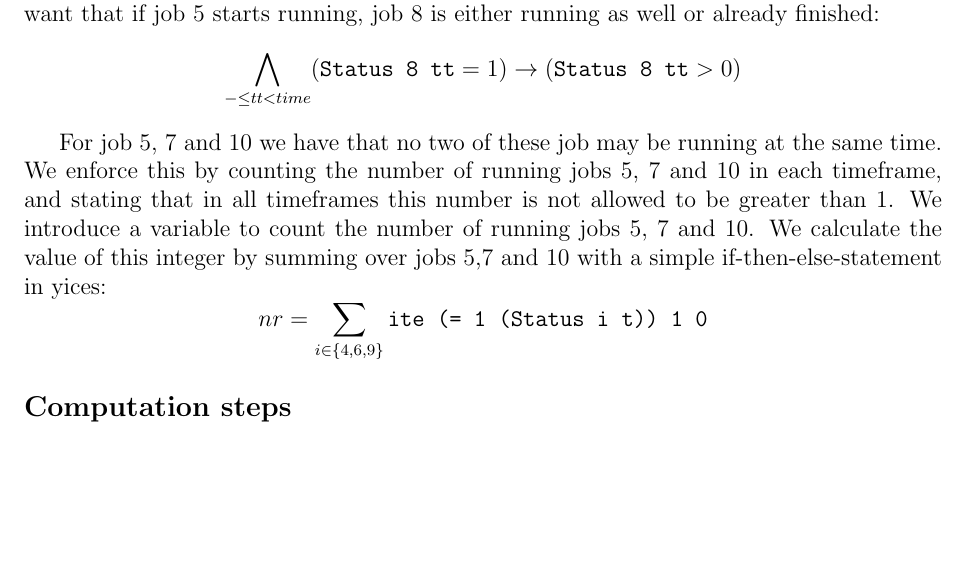
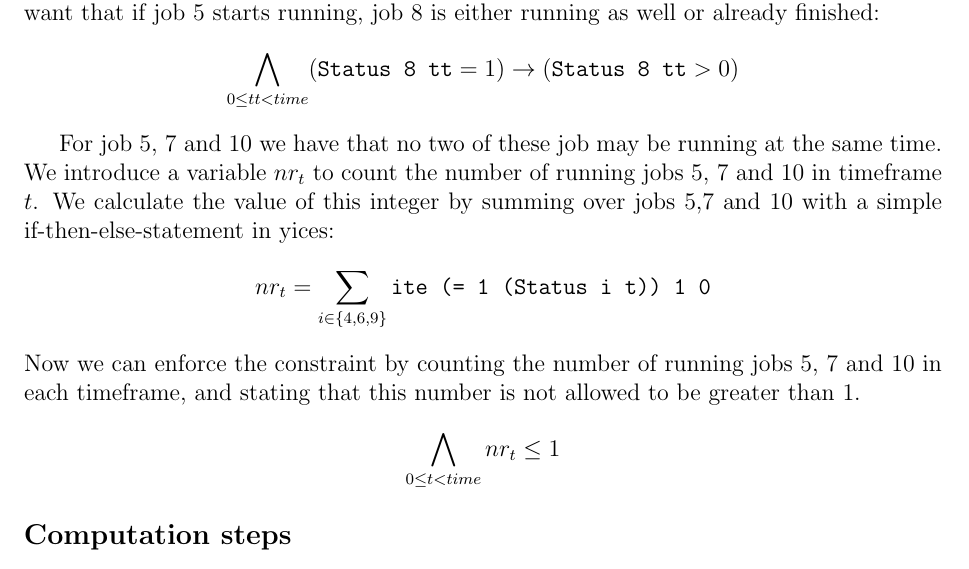
Before and after one commit to jd7h/automatedreasoning, a LaTeX document (report/report.tex): part of page 4 of 5, cut so that both start at the same text, the shorter picture padded with empty space. Compiled offline with pdfLaTeX.

Commit message:
everything for 3 except result

```diff
--- a/report/report.tex
+++ b/report/report.tex
@@ -128,12 +128,15 @@ Job 12 may only start if job 9 and 11 have finished.
 \[ \bigwedge_{0 \le tt < time} (\texttt{Status 11 tt} = 1) \rightarrow (\texttt{Status 8 tt} = 2 \wedge \texttt{Status 10 tt} = 2) \]
 
 Another constraint is that job 8 may not start earlier than job 5, in other words, we want that if job 5 starts running, job 8 is either running as well or already finished:
-\[ \bigwedge_{- \le tt < time} (\texttt{Status 8 tt} = 1) \rightarrow (\texttt{Status 8 tt} > 0) \]
+\[ \bigwedge_{0 \le tt < time} (\texttt{Status 8 tt} = 1) \rightarrow (\texttt{Status 8 tt} > 0) \]
 
-For job 5, 7 and 10 we have that no two of these job may be running at the same time. We enforce this by counting the number of running jobs 5, 7 and 10 in each timeframe, and stating that in all timeframes this number is not allowed to be greater than 1.
-We introduce a variable to count the number of running jobs 5, 7 and 10. We calculate the value of this integer by summing over jobs 5,7 and 10 with a simple if-then-else-statement in yices:
-\[ nr = \sum_{i \in \{4,6,9\}} \texttt{ite (= 1 (Status i t)) 1 0} \]
-
+For job 5, 7 and 10 we have that no two of these job may be running at the same time.
+We introduce a variable $nr_t$ to count the number of running jobs 5, 7 and 10 in timeframe $t$.
+We calculate the value of this integer by summing over jobs 5,7 and 10 with a simple if-then-else-statement in yices:
+\[ nr_t = \sum_{i \in \{4,6,9\}} \texttt{ite (= 1 (Status i t)) 1 0} \]
+Now we can enforce the constraint by counting the number of running jobs 5, 7 and 10 in each timeframe,
+and stating that this number is not allowed to be greater than 1.
+\[ \bigwedge_{0 \le t < time} nr_t \le 1\]
 
 \subsection*{Computation steps}
 The problem: given a set of $N$ variables $a_1, \cdots, a_N$ and their initial value.
```
